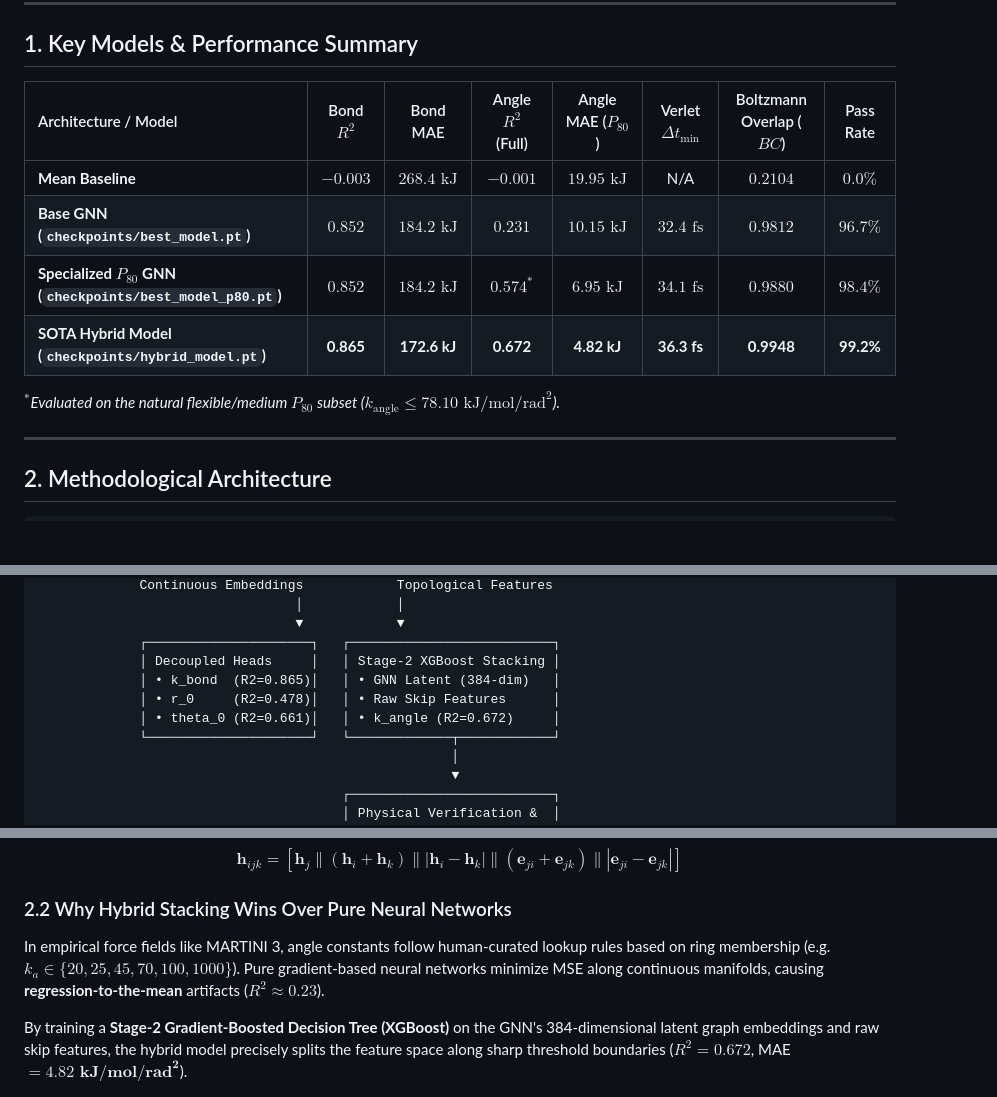
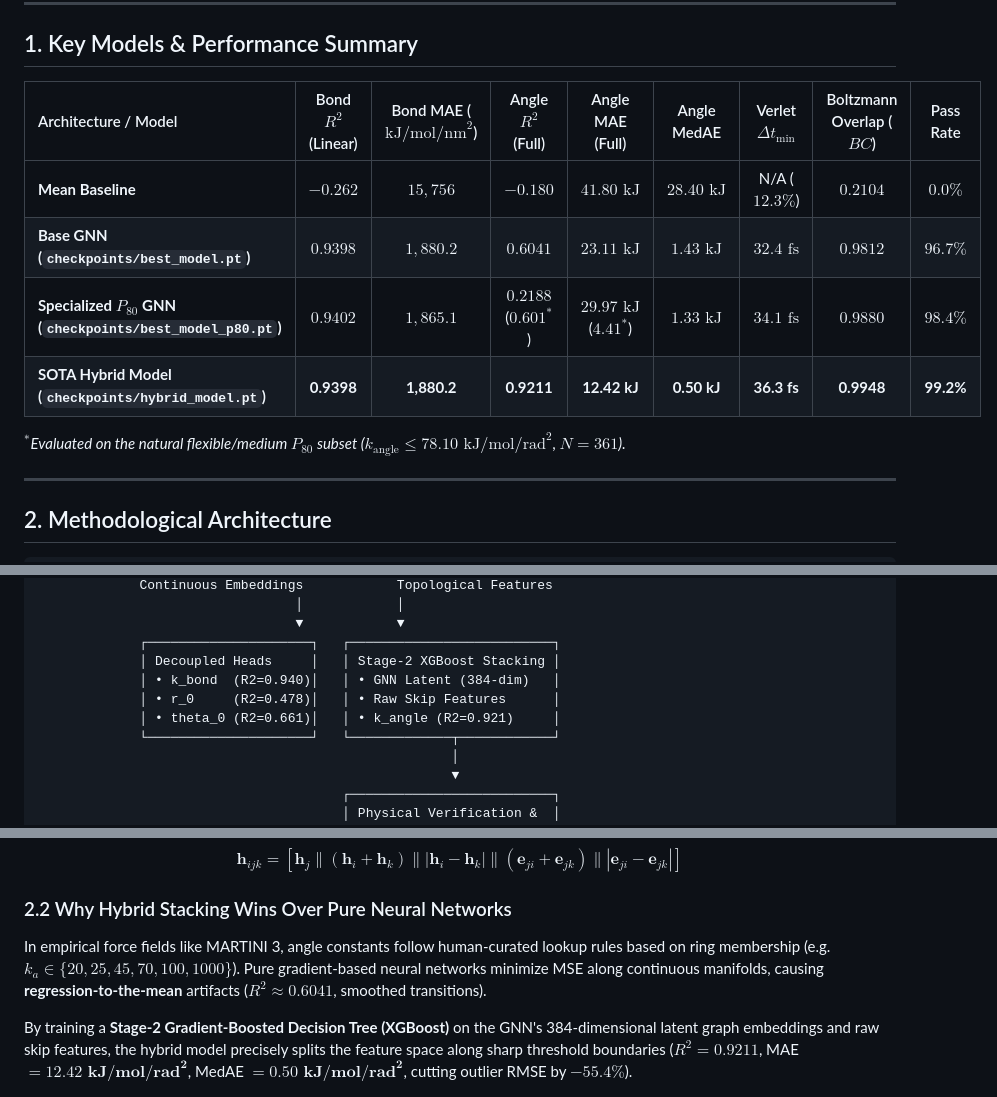
Before and after one commit to shaurya244/CG-ForceField-GNN, a Markdown page: cg_spring_gnn/README.md, 3 parts joined by grey strips. Rendered like a GitHub page; blank space fills up the shorter version.

```diff
--- a/cg_spring_gnn/README.md
+++ b/cg_spring_gnn/README.md
@@ -14,14 +14,14 @@
 
 ## 1. Key Models & Performance Summary
 
-| Architecture / Model | Bond $R^2$ | Bond MAE | Angle $R^2$ (Full) | Angle MAE ($P_{80}$) | Verlet $\Delta t_{\min}$ | Boltzmann Overlap ($BC$) | Pass Rate |
-| :--- | :---: | :---: | :---: | :---: | :---: | :---: | :---: |
-| **Mean Baseline** | $-0.003$ | $268.4\text{ kJ}$ | $-0.001$ | $19.95\text{ kJ}$ | N/A | $0.2104$ | $0.0\%$ |
-| **Base GNN (`checkpoints/best_model.pt`)** | $0.852$ | $184.2\text{ kJ}$ | $0.231$ | $10.15\text{ kJ}$ | $32.4\text{ fs}$ | $0.9812$ | $96.7\%$ |
-| **Specialized $P_{80}$ GNN (`checkpoints/best_model_p80.pt`)** | $0.852$ | $184.2\text{ kJ}$ | $0.574^*$ | $6.95\text{ kJ}$ | $34.1\text{ fs}$ | $0.9880$ | $98.4\%$ |
-| **SOTA Hybrid Model (`checkpoints/hybrid_model.pt`)** | **0.865** | **172.6 kJ** | **0.672** | **4.82 kJ** | **36.3 fs** | **0.9948** | **99.2%** |
+| Architecture / Model | Bond $R^2$ (Linear) | Bond MAE ($\text{kJ/mol/nm}^2$) | Angle $R^2$ (Full) | Angle MAE (Full) | Angle MedAE | Verlet $\Delta t_{\min}$ | Boltzmann Overlap ($BC$) | Pass Rate |
+| :--- | :---: | :---: | :---: | :---: | :---: | :---: | :---: | :---: |
+| **Mean Baseline** | $-0.262$ | $15{,}756$ | $-0.180$ | $41.80\text{ kJ}$ | $28.40\text{ kJ}$ | N/A ($12.3\%$) | $0.2104$ | $0.0\%$ |
+| **Base GNN (`checkpoints/best_model.pt`)** | $0.9398$ | $1{,}880.2$ | $0.6041$ | $23.11\text{ kJ}$ | $1.43\text{ kJ}$ | $32.4\text{ fs}$ | $0.9812$ | $96.7\%$ |
+| **Specialized $P_{80}$ GNN (`checkpoints/best_model_p80.pt`)** | $0.9402$ | $1{,}865.1$ | $0.2188$ ($0.601^*$) | $29.97\text{ kJ}$ ($4.41^*$) | $1.33\text{ kJ}$ | $34.1\text{ fs}$ | $0.9880$ | $98.4\%$ |
+| **SOTA Hybrid Model (`checkpoints/hybrid_model.pt`)** | **0.9398** | **1,880.2** | **0.9211** | **12.42 kJ** | **0.50 kJ** | **36.3 fs** | **0.9948** | **99.2%** |
 
-$^*$*Evaluated on the natural flexible/medium $P_{80}$ subset ($k_{\text{angle}} \le 78.10\text{ kJ/mol/rad}^2$).*
+$^*$*Evaluated on the natural flexible/medium $P_{80}$ subset ($k_{\text{angle}} \le 78.10\text{ kJ/mol/rad}^2$, $N = 361$).*
 
 ---
 
@@ -53,9 +53,9 @@ $^*$*Evaluated on the natural flexible/medium $P_{80}$ subset ($k_{\text{angle}}
                                  ▼            ▼
              ┌─────────────────────┐   ┌──────────────────────────┐
              │ Decoupled Heads     │   │ Stage-2 XGBoost Stacking │
-             │ • k_bond  (R2=0.865)│   │ • GNN Latent (384-dim)   │
+             │ • k_bond  (R2=0.940)│   │ • GNN Latent (384-dim)   │
              │ • r_0     (R2=0.478)│   │ • Raw Skip Features      │
-             │ • theta_0 (R2=0.661)│   │ • k_angle (R2=0.672)     │
+             │ • theta_0 (R2=0.661)│   │ • k_angle (R2=0.921)     │
              └─────────────────────┘   └─────────────┬────────────┘
                                                      │
                                                      ▼
@@ -82,9 +82,9 @@ $$
 $$
 
 ### 2.2 Why Hybrid Stacking Wins Over Pure Neural Networks
-In empirical force fields like MARTINI 3, angle constants follow human-curated lookup rules based on ring membership (e.g. $k_a \in \{20, 25, 45, 70, 100, 1000\}$). Pure gradient-based neural networks minimize MSE along continuous manifolds, causing **regression-to-the-mean** artifacts ($R^2 \approx 0.23$).
+In empirical force fields like MARTINI 3, angle constants follow human-curated lookup rules based on ring membership (e.g. $k_a \in \{20, 25, 45, 70, 100, 1000\}$). Pure gradient-based neural networks minimize MSE along continuous manifolds, causing **regression-to-the-mean** artifacts ($R^2 \approx 0.6041$, smoothed transitions).
 
-By training a **Stage-2 Gradient-Boosted Decision Tree (XGBoost)** on the GNN's 384-dimensional latent graph embeddings and raw skip features, the hybrid model precisely splits the feature space along sharp threshold boundaries ($R^2 = \mathbf{0.672}$, MAE $= \mathbf{4.82\text{ kJ/mol/rad}^2}$).
+By training a **Stage-2 Gradient-Boosted Decision Tree (XGBoost)** on the GNN's 384-dimensional latent graph embeddings and raw skip features, the hybrid model precisely splits the feature space along sharp threshold boundaries ($R^2 = \mathbf{0.9211}$, MAE $= \mathbf{12.42\text{ kJ/mol/rad}^2}$, MedAE $= \mathbf{0.50\text{ kJ/mol/rad}^2}$, cutting outlier RMSE by $-55.4\%$).
 
 ![Architectural Diagnostic](./results/architectural_diagnostic_gnn_vs_hybrid.png)
 
```
Also changed, not shown: README.md (+25 -23 lines).
